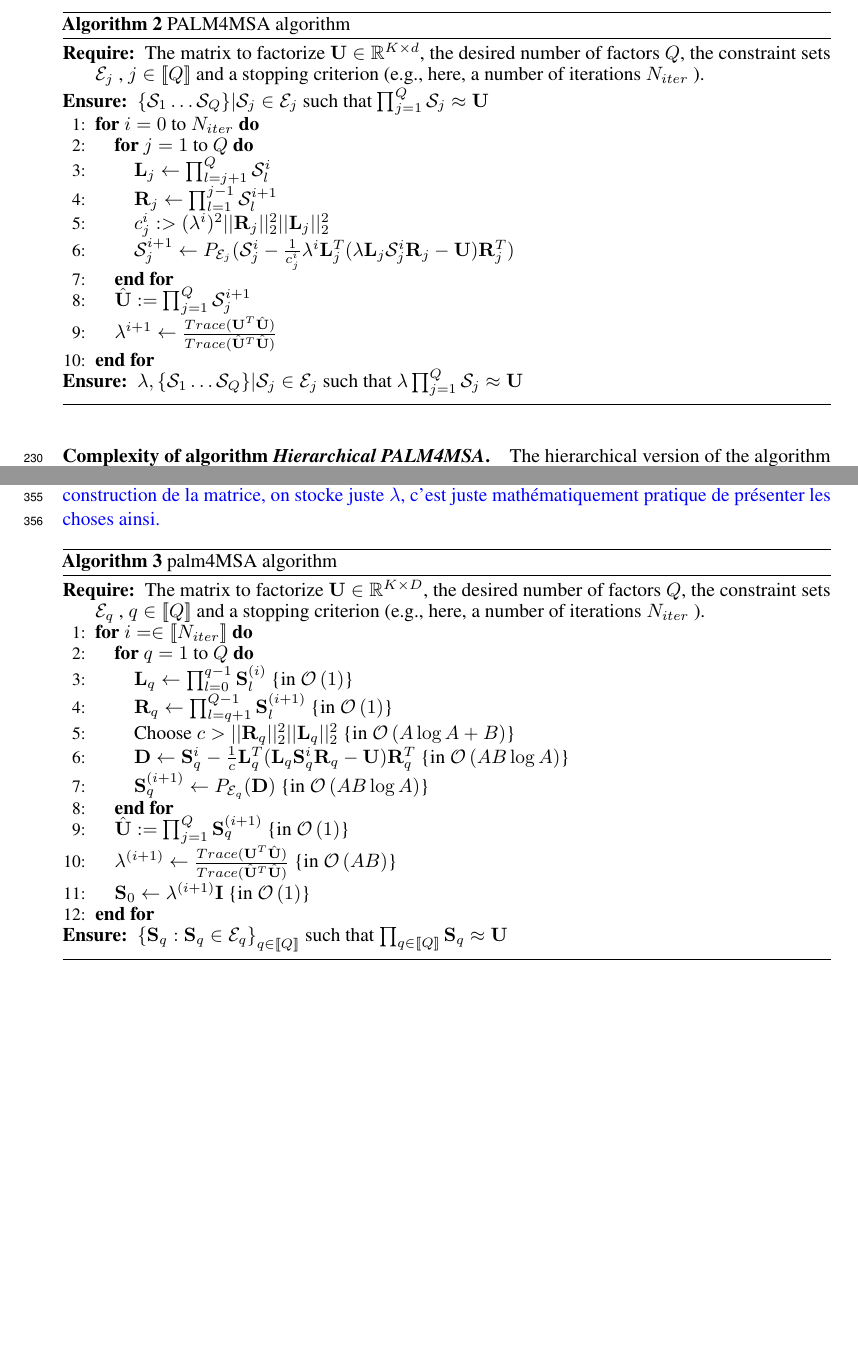
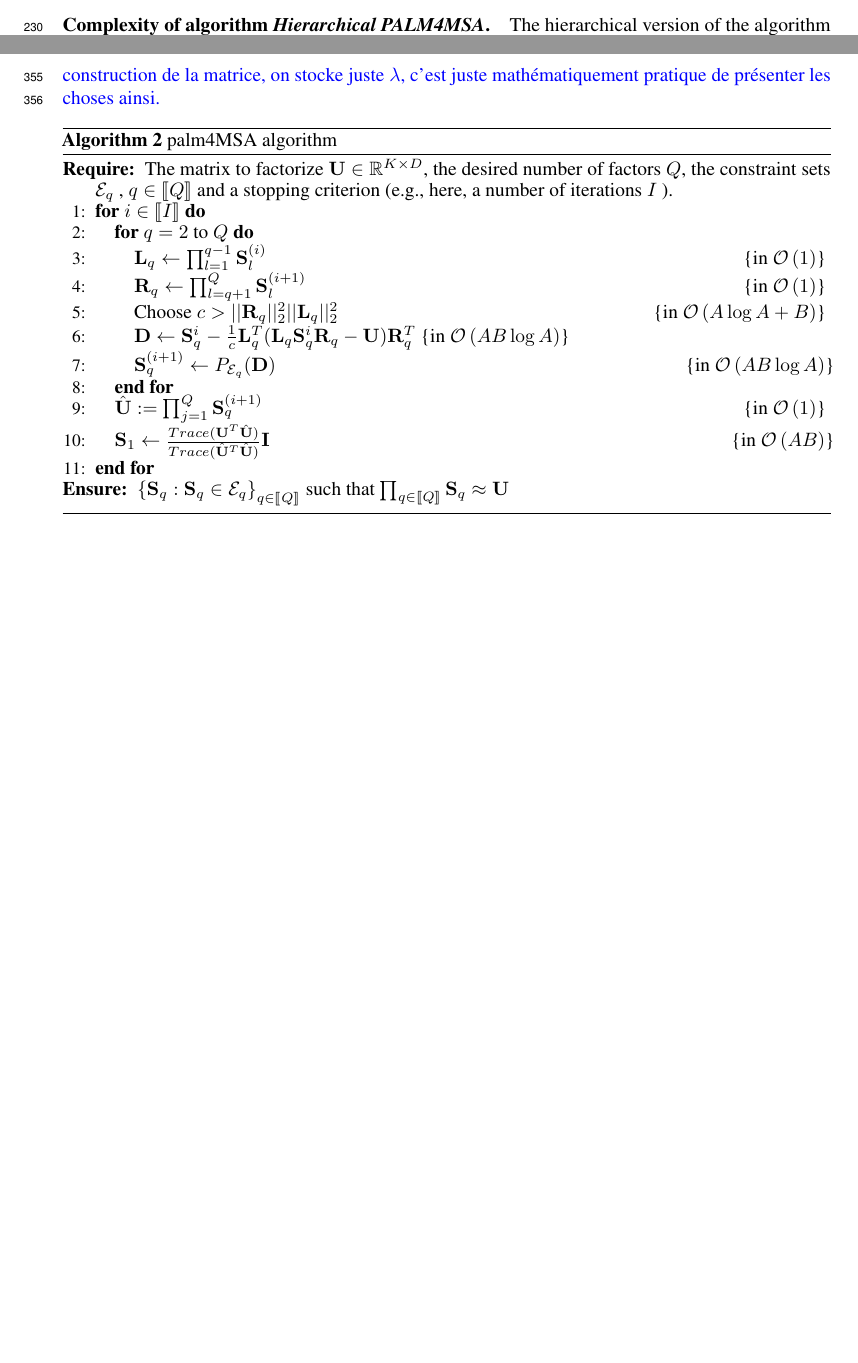
Before and after one commit to lucgiffon/qkmeans, a LaTeX paper (reports/nips_2019/neurips2019_qmeans.tex, which reads reports/nips_2019/app_palm4msa.tex, reports/nips_2019/contributions.tex, reports/nips_2019/math_commands.tex): two parts of pages 9 and 12 of 12, joined at a grey line, cut at the place of the change, the shorter picture padded with empty space. Compiled offline with pdfLaTeX.

Commit message:
merged paper

```diff
--- a/reports/nips_2019/app_palm4msa.tex
+++ b/reports/nips_2019/app_palm4msa.tex
@@ -11,37 +11,35 @@
 	\label{algo:palm4msa}
 	\begin{algorithmic}[1]
 
-		\REQUIRE The matrix to factorize $\rmU \in \R^{\nclusters \times \datadim}$, the desired number of factors $\nfactors$, the constraint sets $\mathcal{E}_q$ , $q\in \intint{\nfactors}$ and a stopping criterion (e.g., here, a number of iterations $N_{iter}$ ).
+		\REQUIRE The matrix to factorize $\rmU \in \R^{\nclusters \times \datadim}$, the desired number of factors $\nfactors$, the constraint sets $\mathcal{E}_q$ , $q\in \intint{\nfactors}$ and a stopping criterion (e.g., here, a number of iterations $I$ ).
 
 %		\ENSURE $\{\rmS_1 \dots \rmS_{\nfactors}\}|\rmS_q \in \mathcal{E}_q$ such that $\prod_{q\in\intint{\nfactors}}\rmS_q \approx \rmU$
 
-		\FOR {$i = \in\intint{N_{iter}}$}
-		\FOR {$q = 1$ to $\nfactors$}
+		\FOR {$i \in\intint{I}$}
+		\FOR {$q = 2$ to $\nfactors$}
 %		\STATE  $\rmL_q \leftarrow \prod_{l=q+1}^{\nfactors} \rmS_{l}^{(i)}$
-		\STATE  $\rmL_q \leftarrow \prod_{l=0}^{q-1} \rmS_{l}^{(i)}$
-		\COMMENT{in $\mathcal{O}\left (1\right )$}
+		\STATE  $\rmL_q \leftarrow \prod_{l=1}^{q-1} \rmS_{l}^{(i)}$
+		\hfill \COMMENT{in $\mathcal{O}\left (1\right )$}
 %		\STATE  $\rmR_q \leftarrow \prod_{l=0}^{q-1} \rmS_{l}^{(i+1)}$
-		\STATE  $\rmR_q \leftarrow \prod_{l=q+1}^{\nfactors-1} \rmS_{l}^{(i+1)}$
-		\COMMENT{in $\mathcal{O}\left (1\right )$}
+		\STATE  $\rmR_q \leftarrow \prod_{l=q+1}^{\nfactors} \rmS_{l}^{(i+1)}$
+		\hfill \COMMENT{in $\mathcal{O}\left (1\right )$}
 %		\STATE Choose $c > (\lambda^{(i)})^2 ||\rmR_q||_2^2 ||\rmL_q||_2^2$
 		\STATE Choose $c > ||\rmR_q||_2^2 ||\rmL_q||_2^2$
 %		\COMMENT{in $\mathcal{O}\left (A\nfactors+B\right )$}
-		\COMMENT{in $\mathcal{O}\left (A \log A+B\right )$}
+		\hfill \COMMENT{in $\mathcal{O}\left (A \log A+B\right )$}
 		\STATE $\rmD \leftarrow \rmS_q^i - \frac{1}{c} \rmL_q^T(\rmL_q \rmS_q^i \rmR_q - \rmU)\rmR_q^T$
 %		\COMMENT{in $\mathcal{O}\left (\nclusters\datadim\nfactors\right )$}
 		\COMMENT{in $\mathcal{O}\left (AB\log A\right )$}
 %		\STATE $\rmD \leftarrow \rmS_q^i - \frac{1}{c} \lambda^{(i)} \rmL_q^T(\lambda^{(i)} \rmL_q \rmS_q^i \rmR_q - \rmU)\rmR_q^T$
 		\STATE $\rmS^{(i+1)}_q \leftarrow P_{\mathcal{E}_q}(\rmD)$
 %		\COMMENT{in $\mathcal{O}\left (\nclusters\datadim\nfactors\right )$}
-		\COMMENT{in $\mathcal{O}\left (AB\log A\right )$}
+		\hfill \COMMENT{in $\mathcal{O}\left (AB\log A\right )$}
 		\ENDFOR
 		\STATE $\hat \rmU := \prod_{j=1}^{\nfactors} \rmS_q^{(i+1)}$
-		\COMMENT{in $\mathcal{O}\left (1\right )$}
-		\STATE $\lambda^{(i+1)} \leftarrow \frac{Trace(\rmU^T\hat\rmU)}{Trace(\hat\rmU^T\hat\rmU)}$
+		\hfill \COMMENT{in $\mathcal{O}\left (1\right )$}
+		\STATE $\rmS_1 \leftarrow \frac{Trace(\rmU^T\hat\rmU)}{Trace(\hat\rmU^T\hat\rmU)} \rmI$
 %		\COMMENT{in $\mathcal{O}\left (\nclusters\datadim\right )$}
-		\COMMENT{in $\mathcal{O}\left (AB\right )$}
-		\STATE $\rmS_0 \leftarrow \lambda^{(i+1)} \rmI$
-		\COMMENT{in $\mathcal{O}\left (1\right )$}
+		\hfill \COMMENT{in $\mathcal{O}\left (AB\right )$}
 		\ENDFOR
 
 		\ENSURE $\left \lbrace \rmS_q : \rmS_q \in \mathcal{E}_q\right \rbrace_{q\in\intint{\nfactors}}$ such that $\prod_{q\in\intint{\nfactors}}\rmS_q \approx \rmU$
--- a/reports/nips_2019/contributions.tex
+++ b/reports/nips_2019/contributions.tex
@@ -269,32 +269,32 @@ Each iteration takes $\mathcal{O}(Q(Qpq + Kd + q^2\log q^2) + K^2d)$\addLG{$q^2
 
 Adding up the complexity for each of those lines and then simplifying gives an overall complexity of $\mathcal{O}(Q(Qpq + Kd + q^2\log q^2) + K^2d)$\addLG{$q^2 \log q^2$ peut être remplacé par $q^2 + p\log p$ grâce à l'algo quickselect}. Note that $\mathcal{O}(Kq)$ is majored by $\mathcal{O}(Kd)$ since $d \geq q$.
 
-\begin{algorithm}
-\caption{PALM4MSA algorithm}
-\label{algo:palm4msa}
-\begin{algorithmic}[1]
-
-
-\REQUIRE The matrix to factorize $\rmU \in \R^{K \times d}$, the desired number of factors $Q$, the constraint sets $\mathcal{E}_j$ , $j \in [\![Q]\!]$ and a stopping criterion (e.g., here, a number of iterations $N_{iter}$ ).
-
-\ENSURE $\{\mathcal{S}_1 \dots \mathcal{S}_{Q}\}|\mathcal{S}_j \in \mathcal{E}_j$ such that $\prod_{j=1}^{Q}\mathcal{S}_j \approx \rmU$
-
-\FOR {$i = 0$ to $N_{iter}$}
-\FOR {$j = 1$ to $Q$}
-\STATE  $\rmL_j \leftarrow \prod_{l=j+1}^{Q} \mathcal{S}_{l}^{i}$
-\STATE  $\rmR_j \leftarrow \prod_{l=1}^{j-1} \mathcal{S}_{l}^{i+1}$
-\STATE $c_j^i :> (\lambda^i)^2 ||\rmR_j||_2^2 ||\rmL_j||_2^2$
-\STATE $\mathcal{S}^{i+1}_j \leftarrow P_{\mathcal{E}_j}(\mathcal{S}_j^i - \frac{1}{c_j^i} \lambda^i \rmL_j^T(\lambda \rmL_j \mathcal{S}_j^i \rmR_j - \rmU)\rmR_j^T)$
-\ENDFOR
-\STATE $\hat \rmU := \prod_{j=1}^{Q} \mathcal{S}_j^{i+1}$
-\STATE $\lambda^{i+1} \leftarrow \frac{Trace(\rmU^T\hat\rmU)}{Trace(\hat\rmU^T\hat\rmU)}$
-\ENDFOR
-
-\ENSURE $\lambda, \{\mathcal{S}_1 \dots \mathcal{S}_{Q}\}|\mathcal{S}_j \in \mathcal{E}_j$ such that $\lambda \prod_{j=1}^{Q}\mathcal{S}_j \approx \rmU$
-
-\end{algorithmic}
-\end{algorithm}
-
+%\begin{algorithm}
+%\caption{PALM4MSA algorithm}
+%\label{algo:palm4msa}
+%\begin{algorithmic}[1]
+%
+%
+%\REQUIRE The matrix to factorize $\rmU \in \R^{K \times d}$, the desired number of factors $Q$, the constraint sets $\mathcal{E}_j$ , $j \in [\![Q]\!]$ and a stopping criterion (e.g., here, a number of iterations $N_{iter}$ ).
+%
+%\ENSURE $\{\mathcal{S}_1 \dots \mathcal{S}_{Q}\}|\mathcal{S}_j \in \mathcal{E}_j$ such that $\prod_{j=1}^{Q}\mathcal{S}_j \approx \rmU$
+%
+%\FOR {$i = 0$ to $N_{iter}$}
+%\FOR {$j = 1$ to $Q$}
+%\STATE  $\rmL_j \leftarrow \prod_{l=j+1}^{Q} \mathcal{S}_{l}^{i}$
+%\STATE  $\rmR_j \leftarrow \prod_{l=1}^{j-1} \mathcal{S}_{l}^{i+1}$
+%\STATE $c_j^i :> (\lambda^i)^2 ||\rmR_j||_2^2 ||\rmL_j||_2^2$
+%\STATE $\mathcal{S}^{i+1}_j \leftarrow P_{\mathcal{E}_j}(\mathcal{S}_j^i - \frac{1}{c_j^i} \lambda^i \rmL_j^T(\lambda \rmL_j \mathcal{S}_j^i \rmR_j - \rmU)\rmR_j^T)$
+%\ENDFOR
+%\STATE $\hat \rmU := \prod_{j=1}^{Q} \mathcal{S}_j^{i+1}$
+%\STATE $\lambda^{i+1} \leftarrow \frac{Trace(\rmU^T\hat\rmU)}{Trace(\hat\rmU^T\hat\rmU)}$
+%\ENDFOR
+%
+%\ENSURE $\lambda, \{\mathcal{S}_1 \dots \mathcal{S}_{Q}\}|\mathcal{S}_j \in \mathcal{E}_j$ such that $\lambda \prod_{j=1}^{Q}\mathcal{S}_j \approx \rmU$
+%
+%\end{algorithmic}
+%\end{algorithm}
+%
 
 %Also, we consider the scenario when the first factor is in $\R^{K \times d}$ and all the others are in $\R^{d \times d}$. Finaly, we set the number of values in each sparse matrix to be the same and equal to $p$.
 
--- a/reports/nips_2019/math_commands.tex
+++ b/reports/nips_2019/math_commands.tex
@@ -507,4 +507,4 @@
 \DeclareMathOperator{\Tr}{Tr}
 \let\ab\allowbreak
 
-\newcommand{\intint}[1]{[\![#1]\!]}
+\newcommand{\intint}[1]{\left \llbracket#1\right \rrbracket}
```
Also changed, not shown: reports/nips_2019/notations.tex (+1 -1 lines).
